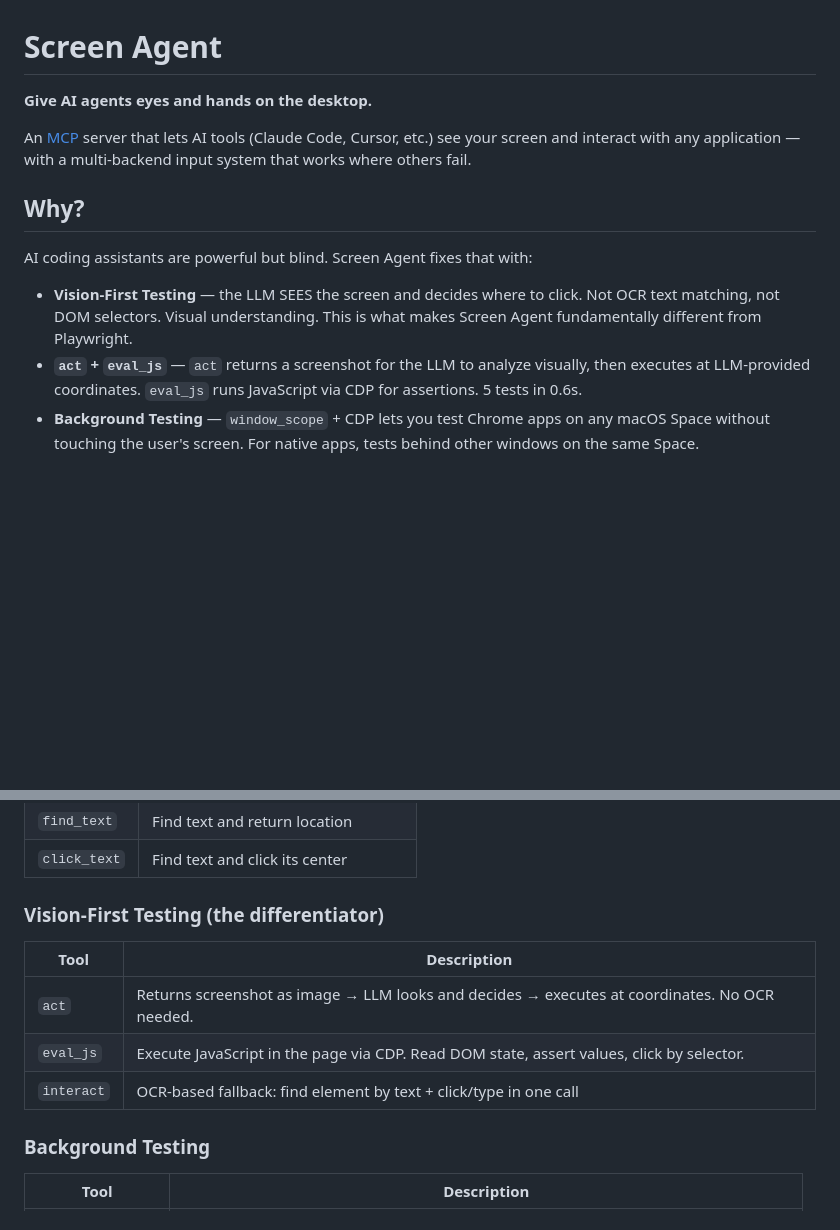
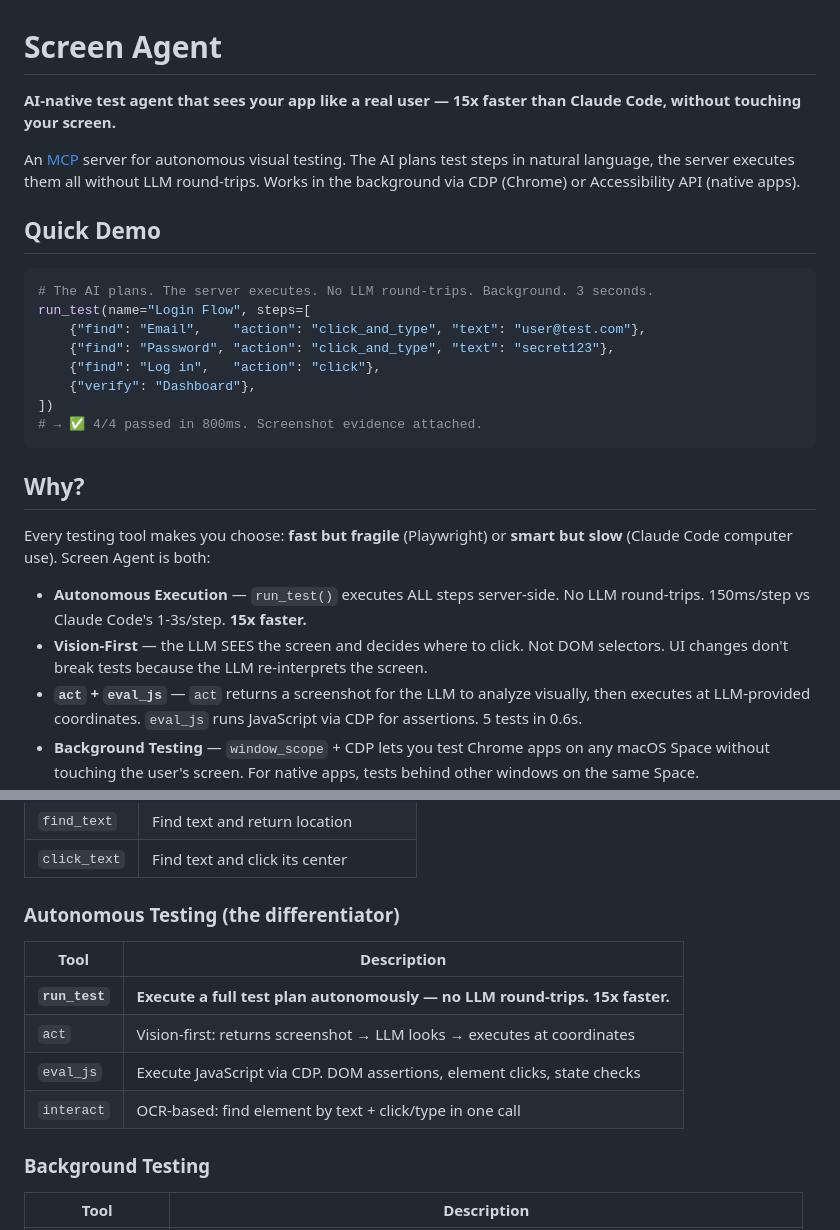
Before and after one commit to chriswu727/screen-agent, a Markdown page: README.md, 2 parts joined by grey strips. Rendered like a GitHub page; blank space fills up the shorter version.

````diff
--- a/README.md
+++ b/README.md
@@ -1,14 +1,28 @@
 # Screen Agent
 
-**Give AI agents eyes and hands on the desktop.**
+**AI-native test agent that sees your app like a real user — 15x faster than Claude Code, without touching your screen.**
 
-An [MCP](https://modelcontextprotocol.io/) server that lets AI tools (Claude Code, Cursor, etc.) see your screen and interact with any application — with a multi-backend input system that works where others fail.
+An [MCP](https://modelcontextprotocol.io/) server for autonomous visual testing. The AI plans test steps in natural language, the server executes them all without LLM round-trips. Works in the background via CDP (Chrome) or Accessibility API (native apps).
+
+## Quick Demo
+
+```python
+# The AI plans. The server executes. No LLM round-trips. Background. 3 seconds.
+run_test(name="Login Flow", steps=[
+    {"find": "Email",    "action": "click_and_type", "text": "user@test.com"},
+    {"find": "Password", "action": "click_and_type", "text": "secret123"},
+    {"find": "Log in",   "action": "click"},
+    {"verify": "Dashboard"},
+])
+# → ✅ 4/4 passed in 800ms. Screenshot evidence attached.
+```
 
 ## Why?
 
-AI coding assistants are powerful but blind. Screen Agent fixes that with:
+Every testing tool makes you choose: **fast but fragile** (Playwright) or **smart but slow** (Claude Code computer use). Screen Agent is both:
 
-- **Vision-First Testing** — the LLM SEES the screen and decides where to click. Not OCR text matching, not DOM selectors. Visual understanding. This is what makes Screen Agent fundamentally different from Playwright.
+- **Autonomous Execution** — `run_test()` executes ALL steps server-side. No LLM round-trips. 150ms/step vs Claude Code's 1-3s/step. **15x faster.**
+- **Vision-First** — the LLM SEES the screen and decides where to click. Not DOM selectors. UI changes don't break tests because the LLM re-interprets the screen.
 - **`act` + `eval_js`** — `act` returns a screenshot for the LLM to analyze visually, then executes at LLM-provided coordinates. `eval_js` runs JavaScript via CDP for assertions. 5 tests in 0.6s.
 - **Background Testing** — `window_scope` + CDP lets you test Chrome apps on any macOS Space without touching the user's screen. For native apps, tests behind other windows on the same Space.
 - **Multi-Backend Input Chain** — three input methods (Accessibility API → CGEvent → pyautogui) with automatic fallback. Works with native apps, Electron apps, and game engines.
@@ -107,12 +121,13 @@ screen-agent check
 | `find_text` | Find text and return location |
 | `click_text` | Find text and click its center |
 
-### Vision-First Testing (the differentiator)
+### Autonomous Testing (the differentiator)
 | Tool | Description |
 |------|-------------|
-| `act` | Returns screenshot as image → LLM looks and decides → executes at coordinates. No OCR needed. |
-| `eval_js` | Execute JavaScript in the page via CDP. Read DOM state, assert values, click by selector. |
-| `interact` | OCR-based fallback: find element by text + click/type in one call |
+| **`run_test`** | **Execute a full test plan autonomously — no LLM round-trips. 15x faster.** |
+| `act` | Vision-first: returns screenshot → LLM looks → executes at coordinates |
+| `eval_js` | Execute JavaScript via CDP. DOM assertions, element clicks, state checks |
+| `interact` | OCR-based: find element by text + click/type in one call |
 
 ### Background Testing
 | Tool | Description |
````
Also changed, not shown: DEVPATH.md (+41 -1 lines).
